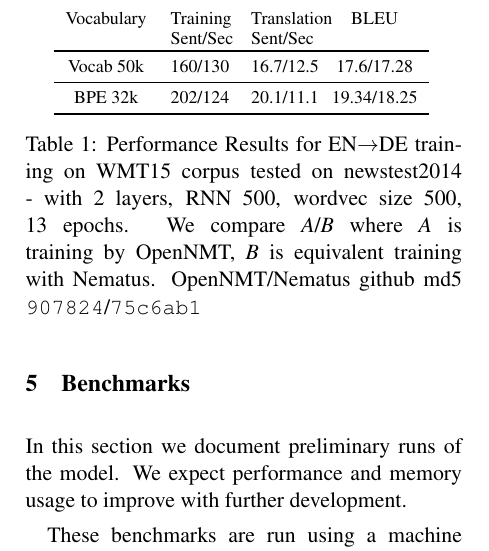
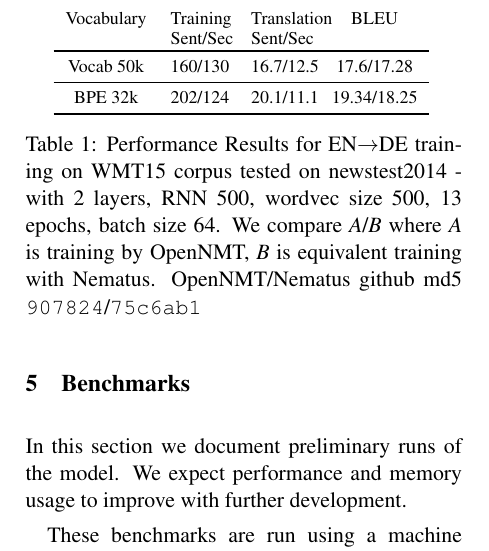
Before and after one commit to OpenNMT/papers, a LaTeX paper (writeup.tex): part of one column of page 4 of 6, cut so that both start at the same text. Compiled offline with pdfLaTeX.

Commit message:
add batch size

```diff
--- a/writeup.tex
+++ b/writeup.tex
@@ -411,7 +411,7 @@ Comparative results between multiway translation and each of the 20 independent
     \bottomrule
   \end{tabular}
   \label{tab:res}
-  \caption{Performance Results for EN$\rightarrow$DE training on WMT15 corpus tested on newstest2014 - with 2 layers, RNN 500, wordvec size 500, 13 epochs. We compare {\it A}/{\it B} where {\it A} is  training by OpenNMT, {\it B} is equivalent training with Nematus. OpenNMT/Nematus github md5 {\tt 907824}/{\tt 75c6ab1} }
+  \caption{Performance Results for EN$\rightarrow$DE training on WMT15 corpus tested on newstest2014 - with 2 layers, RNN 500, wordvec size 500, 13 epochs, batch size 64. We compare {\it A}/{\it B} where {\it A} is  training by OpenNMT, {\it B} is equivalent training with Nematus. OpenNMT/Nematus github md5 {\tt 907824}/{\tt 75c6ab1} }
 \end{table}
 
 \begin{table*}
```
